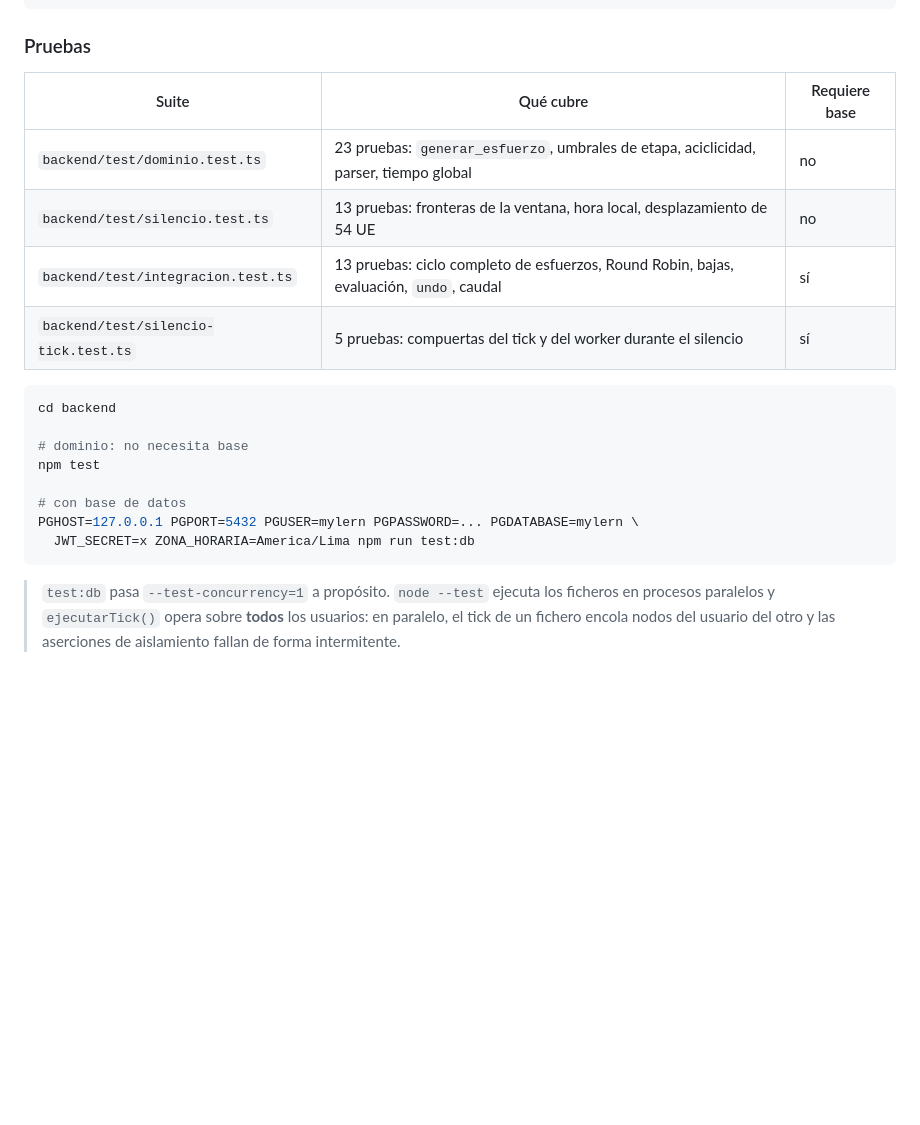
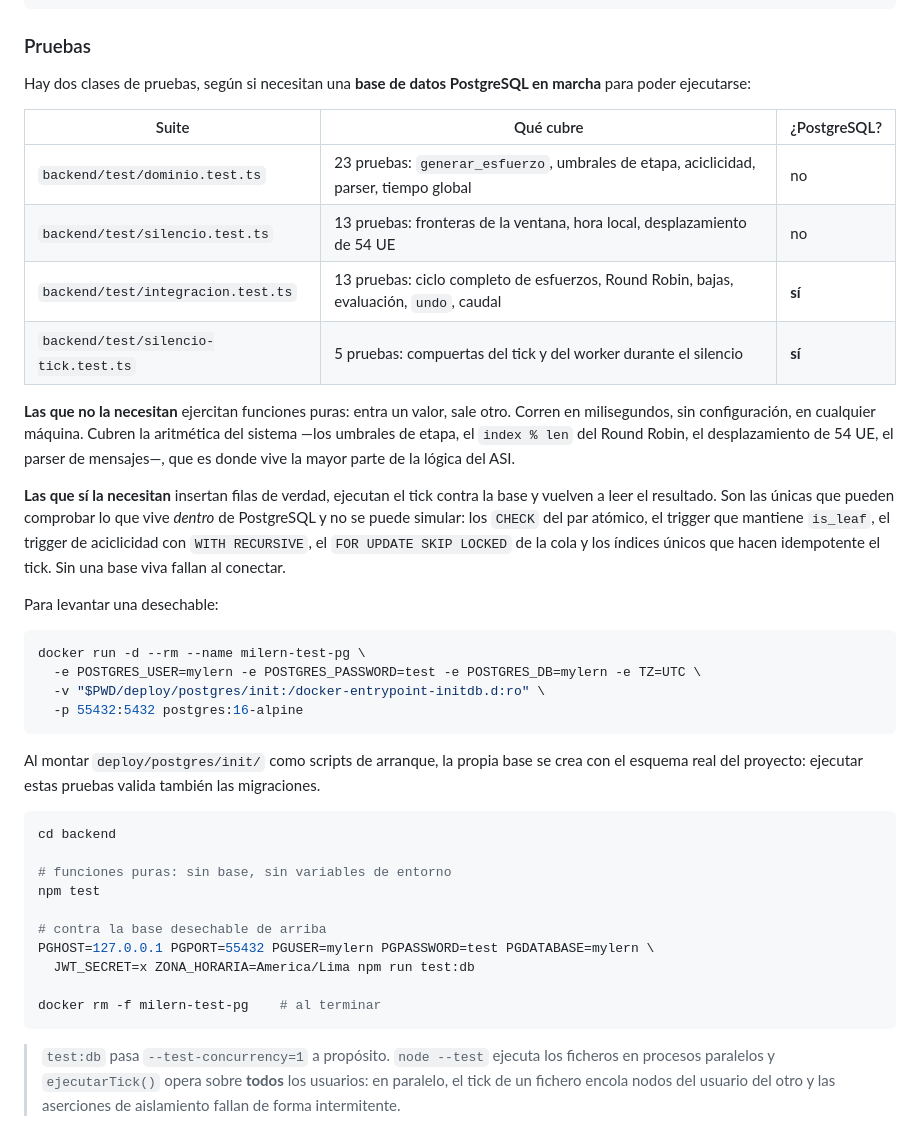
Before and after one commit to rikich3/MYLERN, a Markdown page: README.md, the part around the change. GitHub-like rendering; blank space fills up the shorter version.

Commit message:
Aclara que "requiere base" es "requiere PostgreSQL en marcha"
La cabecera "Requiere base" era ambigua. Se renombra a "¿PostgreSQL?" y se
explica que distingue a cada clase de prueba: las de funciones puras frente a
las que necesitan una base viva porque comprueban constraints, triggers y
bloqueos que no se pueden simular. Se incluye el comando para levantar una base
desechable con el esquema real del proyecto.

Co-Authored-By: Claude Opus 5 (1M context) <noreply@anthropic.com>
Claude-Session: https://claude.ai/code/session_017havkCiscKviuYudhmPJus

````diff
--- a/README.md
+++ b/README.md
@@ -128,22 +128,53 @@ cd cli && npm install && npm run build
 
 ### Pruebas
 
-| Suite | Qué cubre | Requiere base |
+Hay dos clases de pruebas, según si necesitan una **base de datos PostgreSQL en
+marcha** para poder ejecutarse:
+
+| Suite | Qué cubre | ¿PostgreSQL? |
 |---|---|---|
 | `backend/test/dominio.test.ts` | 23 pruebas: `generar_esfuerzo`, umbrales de etapa, aciclicidad, parser, tiempo global | no |
 | `backend/test/silencio.test.ts` | 13 pruebas: fronteras de la ventana, hora local, desplazamiento de 54 UE | no |
-| `backend/test/integracion.test.ts` | 13 pruebas: ciclo completo de esfuerzos, Round Robin, bajas, evaluación, `undo`, caudal | sí |
-| `backend/test/silencio-tick.test.ts` | 5 pruebas: compuertas del tick y del worker durante el silencio | sí |
+| `backend/test/integracion.test.ts` | 13 pruebas: ciclo completo de esfuerzos, Round Robin, bajas, evaluación, `undo`, caudal | **sí** |
+| `backend/test/silencio-tick.test.ts` | 5 pruebas: compuertas del tick y del worker durante el silencio | **sí** |
+
+**Las que no la necesitan** ejercitan funciones puras: entra un valor, sale otro.
+Corren en milisegundos, sin configuración, en cualquier máquina. Cubren la
+aritmética del sistema —los umbrales de etapa, el `index % len` del Round Robin,
+el desplazamiento de 54 UE, el parser de mensajes—, que es donde vive la mayor
+parte de la lógica del ASI.
+
+**Las que sí la necesitan** insertan filas de verdad, ejecutan el tick contra la
+base y vuelven a leer el resultado. Son las únicas que pueden comprobar lo que
+vive *dentro* de PostgreSQL y no se puede simular: los `CHECK` del par atómico,
+el trigger que mantiene `is_leaf`, el trigger de aciclicidad con `WITH
+RECURSIVE`, el `FOR UPDATE SKIP LOCKED` de la cola y los índices únicos que
+hacen idempotente el tick. Sin una base viva fallan al conectar.
+
+Para levantar una desechable:
+
+```bash
+docker run -d --rm --name milern-test-pg \
+  -e POSTGRES_USER=mylern -e POSTGRES_PASSWORD=test -e POSTGRES_DB=mylern -e TZ=UTC \
+  -v "$PWD/deploy/postgres/init:/docker-entrypoint-initdb.d:ro" \
+  -p 55432:5432 postgres:16-alpine
+```
+
+Al montar `deploy/postgres/init/` como scripts de arranque, la propia base se
+crea con el esquema real del proyecto: ejecutar estas pruebas valida también las
+migraciones.
 
 ```bash
 cd backend
 
-# dominio: no necesita base
+# funciones puras: sin base, sin variables de entorno
 npm test
 
-# con base de datos
-PGHOST=127.0.0.1 PGPORT=5432 PGUSER=mylern PGPASSWORD=... PGDATABASE=mylern \
+# contra la base desechable de arriba
+PGHOST=127.0.0.1 PGPORT=55432 PGUSER=mylern PGPASSWORD=test PGDATABASE=mylern \
   JWT_SECRET=x ZONA_HORARIA=America/Lima npm run test:db
+
+docker rm -f milern-test-pg    # al terminar
 ```
 
 > `test:db` pasa `--test-concurrency=1` a propósito. `node --test` ejecuta los
````
